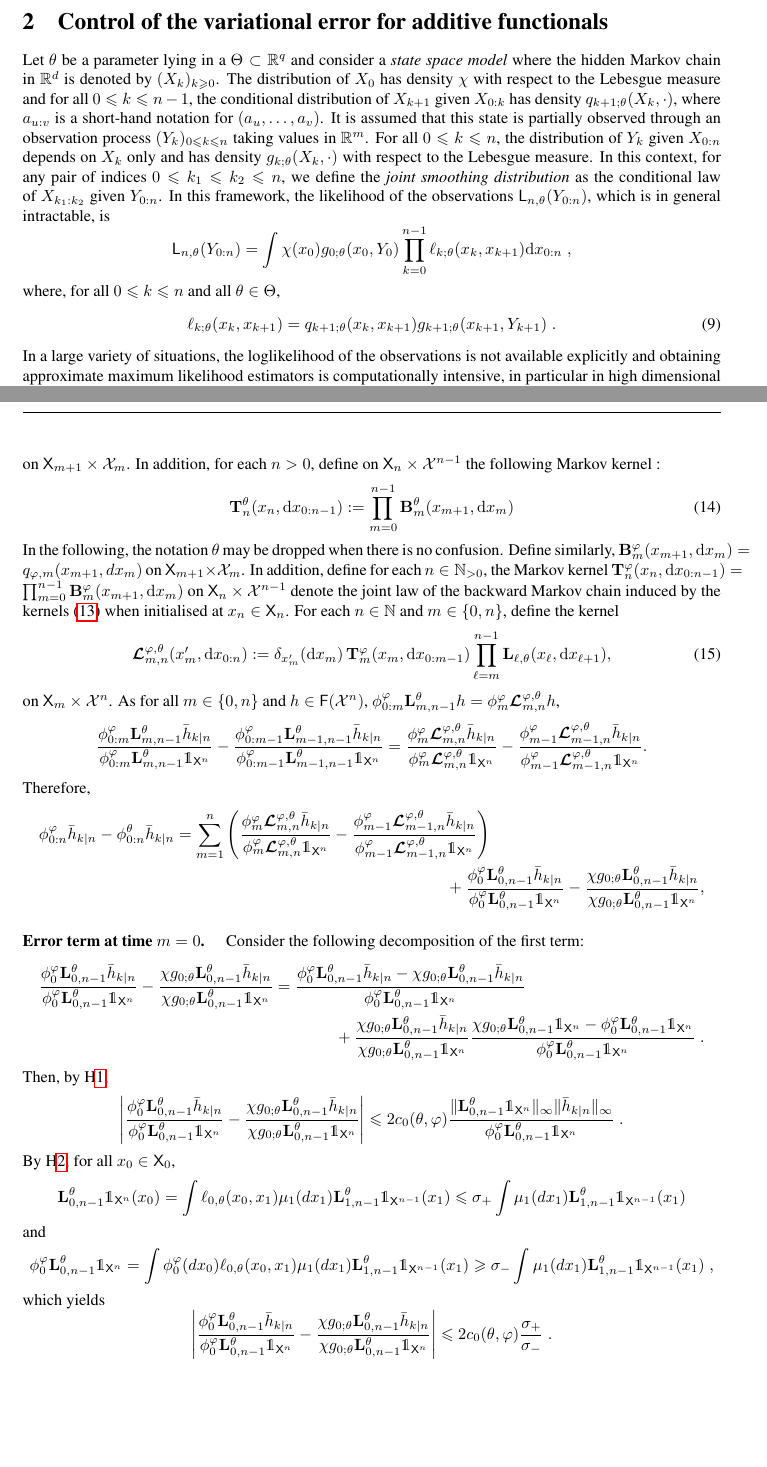
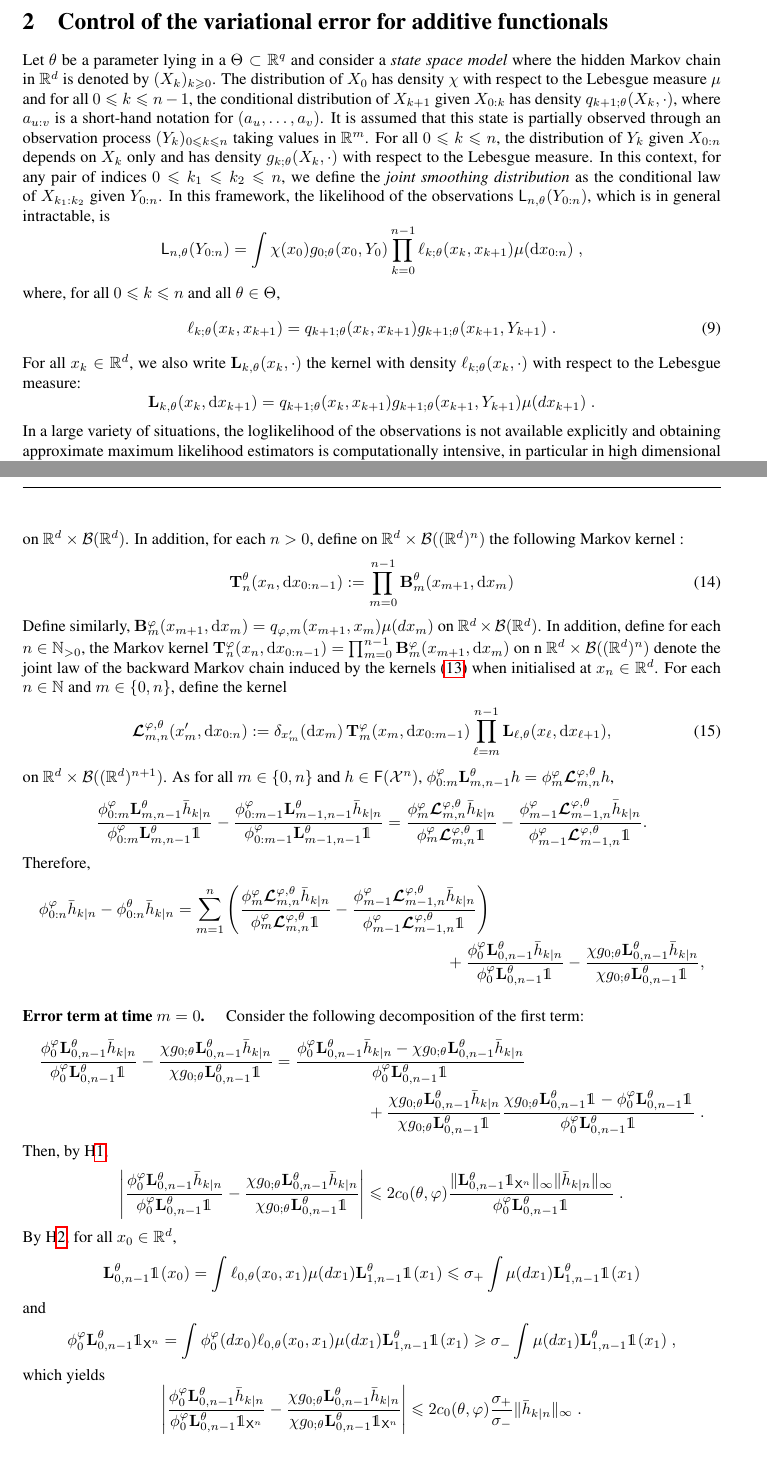
Before and after one commit to sylvainlc/21-variationalhmm, a LaTeX paper (backward_disentangling.tex): two parts of pages 9 and 12 of 14, joined at a grey line, cut so that both start at the same text, the shorter picture padded with empty space. Compiled offline with pdfLaTeX.

Commit message:
simplified notations + first term control cleaning

```diff
--- a/backward_disentangling.tex
+++ b/backward_disentangling.tex
@@ -534,19 +534,23 @@ where
 \newpage
 
 \section{Control of the variational error for additive functionals}
-Let $\parvec$ be a parameter lying in a $\Theta\subset \rset^q$ and consider a  \textit{state space model} where the hidden Markov chain  in $\rset^d$ is denoted by $(X_k)_{k\geqslant 0}$. The distribution of $X_0$ has density $\chi$ with respect to the Lebesgue measure and for all $0\leqslant k \leqslant n-1$, the conditional distribution of $X_{k+1} $ given $X_{0:k}$ has density $\hd{k+1;\parvec}(X_{k},\cdot)$, where $a_{u:v}$ is a short-hand notation for $(a_u,\ldots,a_v)$.
+Let $\parvec$ be a parameter lying in a $\Theta\subset \rset^q$ and consider a  \textit{state space model} where the hidden Markov chain  in $\rset^d$ is denoted by $(X_k)_{k\geqslant 0}$. The distribution of $X_0$ has density $\chi$ with respect to the Lebesgue measure $\mu$ and for all $0\leqslant k \leqslant n-1$, the conditional distribution of $X_{k+1} $ given $X_{0:k}$ has density $\hd{k+1;\parvec}(X_{k},\cdot)$, where $a_{u:v}$ is a short-hand notation for $(a_u,\ldots,a_v)$.
 It is assumed that this state  is partially observed  through an observation process $(Y_k)_{0\leqslant k \leqslant n}$ taking values in $\rset^m$.
 For all $0\leqslant k \leqslant n$, the distribution of $Y_k$ given $X_{0:n}$ depends on $X_k$ only and has density $\md{k;\parvec}(X_k,\cdot)$ with respect to the Lebesgue measure.
 In this context, for any pair of indices $0\leqslant k_1 \leqslant k_2 \leqslant n$, we define the \textit{joint smoothing distribution} as the conditional law of $X_{k_1:k_2}$ given $Y_{0:n}$.
 In this framework, the likelihood of the observations $\llh{n,\parvec}(Y_{0:n})$, which is  in general intractable, is
 $$
-\llh{n,\parvec}(Y_{0:n})  = \int \chi(x_0)\md{0;\parvec}(x_{0},Y_{0})\prod_{k=0}^{n-1}\qg{k;\parvec}(x_{k},x_{k+1})\rmd x_{0:n}\eqsp,
+\llh{n,\parvec}(Y_{0:n})  = \int \chi(x_0)\md{0;\parvec}(x_{0},Y_{0})\prod_{k=0}^{n-1}\qg{k;\parvec}(x_{k},x_{k+1})\mu(\rmd x_{0:n})\eqsp,
 $$
  where, for all $0\leqslant k \leqslant n$ and all $\parvec\in\parspace$,
 \begin{equation}
 \label{eq:def:elln}
 \qg{k;\parvec}(x_{k},x_{k+1}) = \hd{k+1;\parvec}(x_{k}, x_{k+1})\md{k+1;\parvec}(x_{k+1},Y_{k+1})\eqsp.
 \end{equation}
+For all $x_k\in\mathbb{R}^d$, we also write $\uk{k,\theta}(x_k, \cdot)$ the kernel with density $\qg{k;\parvec}(x_{k},\cdot) $ with respect to the Lebesgue measure:
+$$
+\uk{k,\theta}(x_k, \rmd x_{k+ 1})  = \hd{k+1;\parvec}(x_{k}, x_{k+1})\md{k+1;\parvec}(x_{k+1},Y_{k+1})\mu(dx_{k+1})\eqsp.
+$$
 In a large variety of situations, the loglikelihood of the observations is not available explicitly and obtaining approximate maximum likelihood estimators is computationally intensive, in particular in high dimensional settings. Standard approaches  aim at computing \textit{smoothing expectations of additive functionals} of the form $\pE \left[\af{0:n}(X_{0:n})\middle | Y_{0:n}\right]$,  where $\af{0:n}$ is an \textit{additive functional}, \textit{i.e.} a function from $\rset^{d \times (n + 1)}$ to $\rset^{d'}$ satisfying:
 \begin{equation}
 \label{eq:additive:functional}
@@ -687,13 +691,14 @@ For each $m \in \nset$, define the  backward Markov kernel
 \begin{equation} \label{eq:def:backward:kernel}
     \bkw{m}^\parvec(x_{m + 1}, \rmd x_m) \eqdef \frac{\post{m}^\parvec(\rmd x_m) \, \ud{m,\parvec}(x_m, x_{m + 1})}{\post{m}^\parvec[\ud{m,\parvec}(\cdot, x_{m + 1})]} = \frac{\post{m}^\parvec(\rmd x_m) \, \hd{m+1;\parvec}(x_{m}, x_{m+1})}{\post{m}^\parvec[\hd{m+1;\parvec}(\cdot, x_{m+1})]}
 \end{equation}
-on $\Xset_{m + 1} \times \Xfd_m$. In addition, for each $n>0$, define on $\Xset_n \times \Xfd^{n - 1}$ the following Markov kernel  :
+on $\mathbb{R}^d \times \mathcal{B}(\mathbb{R}^d)$. In addition, for each $n>0$, define on $\mathbb{R}^d \times \mathcal{B}((\mathbb{R}^d)^n)$ the following Markov kernel  :
 \begin{equation} \label{eq:def:tstat}
 \tstat{n}^\parvec(x_n, \rmd x_{0:n - 1}) \eqdef \prod_{m = 0}^{n - 1} \bkw{m}^\parvec(x_{m + 1}, \rmd x_m)
 \end{equation}
 %on $\Xset_n \times \Xfd^{n - 1}$ denote the joint law of the backward Markov chain induced by the kernels \eqref{eq:def:backward:kernel} when initialised at $x_n \in \Xset_n$.
-In the following, the notation $\parvec$ may be dropped when there is no confusion. Define similarly, $\bkw{m}^\varphi(x_{m + 1}, \rmd x_m) = q_{\varphi,m}(x_{m+1},dx_m)$
-on $\Xset_{m + 1} \times \Xfd_m$. In addition, define for each $n \in \nsetpos$, the Markov kernel  $\tstat{n}^\varphi(x_n, \rmd x_{0:n - 1}) = \prod_{m = 0}^{n - 1} \bkw{m}^\varphi(x_{m + 1}, \rmd x_m)$ on $\Xset_n \times \Xfd^{n - 1}$ denote the joint law of the backward Markov chain induced by the kernels \eqref{eq:def:backward:kernel} when initialised at $x_n \in \Xset_n$. % In the following, the notation $\parvec$ may be dropped when there is no confusion.
+%In the following, the notation $\parvec$ may be dropped when there is no confusion.
+Define similarly, $\bkw{m}^\varphi(x_{m + 1}, \rmd x_m) = q_{\varphi,m}(x_{m+1},x_m)\mu(dx_m)$
+on $\mathbb{R}^d \times \mathcal{B}(\mathbb{R}^d)$. In addition, define for each $n \in \nsetpos$, the Markov kernel  $\tstat{n}^\varphi(x_n, \rmd x_{0:n - 1}) = \prod_{m = 0}^{n - 1} \bkw{m}^\varphi(x_{m + 1}, \rmd x_m)$ on n $\mathbb{R}^d \times \mathcal{B}((\mathbb{R}^d)^n)$ denote the joint law of the backward Markov chain induced by the kernels \eqref{eq:def:backward:kernel} when initialised at $x_n \in \mathbb{R}^d$. % In the following, the notation $\parvec$ may be dropped when there is no confusion.
 %\begin{itemize}
 %\item[(i)]
 %For all $n \in \nset$ and $h \in \bmf{\Xfd_n \tensprod \Xfd_{n + 1}}$,
@@ -711,42 +716,42 @@ on $\Xset_{m + 1} \times \Xfd_m$. In addition, define for each $n \in \nsetpos$,
 \begin{equation} \label{eq:def:retrokmod}
     \retrokmod_{m, n}(x_m', \rmd x_{0:n}) \eqdef \delta_{x_m'}(\rmd x_m) \, \tstatmod{m}(x_m, \rmd x_{0:m - 1}) \prod_{\ell = m}^{n - 1} \uk{\ell,\theta}(x_\ell, \rmd x_{\ell + 1}),
 \end{equation}
-on $\Xset_m \times \Xfd^n$.
+on  $\mathbb{R}^d \times \mathcal{B}((\mathbb{R}^d)^{n+1})$.
 As for all $m \in \intvect{0}{n}$ and $h \in \bmf{\Xfd^n}$,
 %\begin{equation} \label{eq:retro:prospective:id}
  $\postmod{0:m} \uk{m, n - 1}^\theta h = \postmod{m} \retrokmod_{m, n} h$,
 %\end{equation}
 %In order to bound each term of this decomposition, write, using Lemma~\ref{lem:retro:prospective:id},
 $$
-\frac{\postmod{0:m} \uk{m, n - 1}^\theta \addf[n]{k}}{\postmod{0:m} \uk{m, n - 1}^\theta \1_{\Xset^n}} - \frac{\postmod{0:m - 1} \uk{m - 1, n - 1}^\theta \addf[n]{k}}{\postmod{0:m - 1} \uk{m - 1, n - 1}^\theta \1_{\Xset^n}}
-= \frac{\postmod{m} \retrokmod_{m, n} \addf[n]{k}}{\postmod{m} \retrokmod_{m, n} \1_{\Xset^n}} - \frac{\postmod{m - 1} \retrokmod_{m - 1, n} \addf[n]{k}}{\postmod{m - 1} \retrokmod_{m - 1, n} \1_{\Xset^n}}.
+\frac{\postmod{0:m} \uk{m, n - 1}^\theta \addf[n]{k}}{\postmod{0:m} \uk{m, n - 1}^\theta \1_{}} - \frac{\postmod{0:m - 1} \uk{m - 1, n - 1}^\theta \addf[n]{k}}{\postmod{0:m - 1} \uk{m - 1, n - 1}^\theta \1_{}}
+= \frac{\postmod{m} \retrokmod_{m, n} \addf[n]{k}}{\postmod{m} \retrokmod_{m, n} \1_{}} - \frac{\postmod{m - 1} \retrokmod_{m - 1, n} \addf[n]{k}}{\postmod{m - 1} \retrokmod_{m - 1, n} \1_{}}.
 $$
 Therefore,
 \begin{multline*}
 \postmod{0:n} \addf[n]{k} - \post{0:n}^\theta \addf[n]{k} =
-\sum_{m = 1}^n \left( \frac{\postmod{m} \retrokmod_{m, n} \addf[n]{k}}{\postmod{m} \retrokmod_{m, n} \1_{\Xset^n}} - \frac{\postmod{m - 1} \retrokmod_{m - 1, n} \addf[n]{k}}{\postmod{m - 1} \retrokmod_{m - 1, n} \1_{\Xset^n}} \right) \\ + \frac{\postmod{0} \uk{0, n - 1}^\theta \addf[n]{k}}{\postmod{0} \uk{0, n - 1}^\theta \1_{\Xset^n}} - \frac{\chi \md{0;\parvec}\uk{0, n - 1}^\theta \addf[n]{k}}{\chi\md{0;\parvec}\uk{0, n - 1}^\theta \1_{\Xset^n}},
+\sum_{m = 1}^n \left( \frac{\postmod{m} \retrokmod_{m, n} \addf[n]{k}}{\postmod{m} \retrokmod_{m, n} \1_{}} - \frac{\postmod{m - 1} \retrokmod_{m - 1, n} \addf[n]{k}}{\postmod{m - 1} \retrokmod_{m - 1, n} \1_{}} \right) \\ + \frac{\postmod{0} \uk{0, n - 1}^\theta \addf[n]{k}}{\postmod{0} \uk{0, n - 1}^\theta \1_{}} - \frac{\chi \md{0;\parvec}\uk{0, n - 1}^\theta \addf[n]{k}}{\chi\md{0;\parvec}\uk{0, n - 1}^\theta \1_{}},
 \end{multline*}
 
 \paragraph{Error term at time $m=0$. }Consider the following decomposition of the first term:
 \begin{multline*}
-\frac{\postmod{0} \uk{0, n - 1}^\theta \addf[n]{k}}{\postmod{0} \uk{0, n - 1}^\theta \1_{\Xset^n}} - \frac{\chi \md{0;\parvec}\uk{0, n - 1}^\theta \addf[n]{k}}{\chi\md{0;\parvec}\uk{0, n - 1}^\theta \1_{\Xset^n}} = \frac{\postmod{0} \uk{0, n - 1}^\theta \addf[n]{k}-\chi \md{0;\parvec}\uk{0, n - 1}^\theta \addf[n]{k}}{\postmod{0} \uk{0, n - 1}^\theta \1_{\Xset^n}} \\
-+  \frac{\chi \md{0;\parvec}\uk{0, n - 1}^\theta \addf[n]{k}}{\chi\md{0;\parvec}\uk{0, n - 1}^\theta \1_{\Xset^n}}\frac{\chi \md{0;\parvec}\uk{0, n - 1}^\theta \1_{\Xset^n} - \postmod{0} \uk{0, n - 1}^\theta \1_{\Xset^n}}{\postmod{0} \uk{0, n - 1}^\theta \1_{\Xset^n}} \eqsp.
+\frac{\postmod{0} \uk{0, n - 1}^\theta \addf[n]{k}}{\postmod{0} \uk{0, n - 1}^\theta \1_{}} - \frac{\chi \md{0;\parvec}\uk{0, n - 1}^\theta \addf[n]{k}}{\chi\md{0;\parvec}\uk{0, n - 1}^\theta \1_{}} = \frac{\postmod{0} \uk{0, n - 1}^\theta \addf[n]{k}-\chi \md{0;\parvec}\uk{0, n - 1}^\theta \addf[n]{k}}{\postmod{0} \uk{0, n - 1}^\theta \1_{}} \\
++  \frac{\chi \md{0;\parvec}\uk{0, n - 1}^\theta \addf[n]{k}}{\chi\md{0;\parvec}\uk{0, n - 1}^\theta \1_{}}\frac{\chi \md{0;\parvec}\uk{0, n - 1}^\theta \1_{} - \postmod{0} \uk{0, n - 1}^\theta \1_{}}{\postmod{0} \uk{0, n - 1}^\theta \1_{}} \eqsp.
 \end{multline*}
 Then, by H\ref{assum:bias:bound},
 $$
-\left|\frac{\postmod{0} \uk{0, n - 1}^\theta \addf[n]{k}}{\postmod{0} \uk{0, n - 1}^\theta \1_{\Xset^n}} - \frac{\chi \md{0;\parvec}\uk{0, n - 1}^\theta \addf[n]{k}}{\chi\md{0;\parvec}\uk{0, n - 1}^\theta \1_{\Xset^n}}\right|\leqslant 2c_0(\theta,\varphi)\frac{\| \uk{0, n - 1}^\theta \1_{\Xset^n}\|_\infty\|\addf[n]{k}\|_\infty}{\postmod{0} \uk{0, n - 1}^\theta \1_{\Xset^n}}\eqsp.
+\left|\frac{\postmod{0} \uk{0, n - 1}^\theta \addf[n]{k}}{\postmod{0} \uk{0, n - 1}^\theta \1_{}} - \frac{\chi \md{0;\parvec}\uk{0, n - 1}^\theta \addf[n]{k}}{\chi\md{0;\parvec}\uk{0, n - 1}^\theta \1_{}}\right|\leqslant 2c_0(\theta,\varphi)\frac{\| \uk{0, n - 1}^\theta \1_{\Xset^n}\|_\infty\|\addf[n]{k}\|_\infty}{\postmod{0} \uk{0, n - 1}^\theta \1_{}}\eqsp.
 $$
-By H\ref{assum:strong:mixing}, for all $x_0\in \Xset_0$,
+By H\ref{assum:strong:mixing}, for all $x_0\in \mathbb{R}^d$,
 $$
-\uk{0, n - 1}^\theta \1_{\Xset^n}(x_0) = \int  \ud{0,\parvec}(x_0, x_{1})\mu_1(d x_1)\uk{1, n - 1}^\theta \1_{\Xset^{n-1}}(x_1)\leqslant \sigma_+  \int \mu_1(d x_1)\uk{1, n - 1}^\theta \1_{\Xset^{n-1}}(x_1)
+\uk{0, n - 1}^\theta \1_{}(x_0) = \int  \ud{0,\parvec}(x_0, x_{1})\mu(d x_1)\uk{1, n - 1}^\theta \1_{}(x_1)\leqslant \sigma_+  \int \mu(d x_1)\uk{1, n - 1}^\theta \1_{}(x_1)
 $$
 and
 $$
-\postmod{0} \uk{0, n - 1}^\theta \1_{\Xset^n} = \int \postmod{0} (dx_0)\ud{0,\parvec}(x_0, x_{1})\mu_1(d x_1)\uk{1, n - 1}^\theta \1_{\Xset^{n-1}}(x_1)\geqslant \sigma_-  \int \mu_1(d x_1)\uk{1, n - 1}^\theta \1_{\Xset^{n-1}}(x_1)\eqsp,
+\postmod{0} \uk{0, n - 1}^\theta \1_{\Xset^n} = \int \postmod{0} (dx_0)\ud{0,\parvec}(x_0, x_{1})\mu(d x_1)\uk{1, n - 1}^\theta \1_{}(x_1)\geqslant \sigma_-  \int \mu(d x_1)\uk{1, n - 1}^\theta \1_{}(x_1)\eqsp,
 $$
 which yields
 $$
-\left|\frac{\postmod{0} \uk{0, n - 1}^\theta \addf[n]{k}}{\postmod{0} \uk{0, n - 1}^\theta \1_{\Xset^n}} - \frac{\chi \md{0;\parvec}\uk{0, n - 1}^\theta \addf[n]{k}}{\chi\md{0;\parvec}\uk{0, n - 1}^\theta \1_{\Xset^n}}\right|\leqslant 2c_0(\theta,\varphi)\frac{\sigma_+}{\sigma_-}\eqsp.
+\left|\frac{\postmod{0} \uk{0, n - 1}^\theta \addf[n]{k}}{\postmod{0} \uk{0, n - 1}^\theta \1_{\Xset^n}} - \frac{\chi \md{0;\parvec}\uk{0, n - 1}^\theta \addf[n]{k}}{\chi\md{0;\parvec}\uk{0, n - 1}^\theta \1_{\Xset^n}}\right|\leqslant 2c_0(\theta,\varphi)\frac{\sigma_+}{\sigma_-}\|\addf[n]{k}\|_\infty\eqsp.
 $$
 
 \clearpage
```
Also changed, not shown: backward_disentangling.tex (34 more changed lines).
